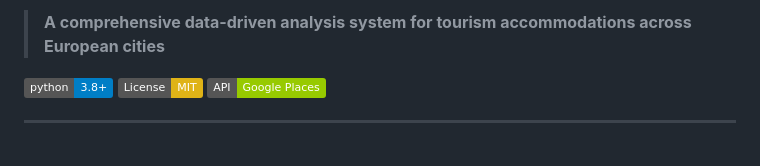
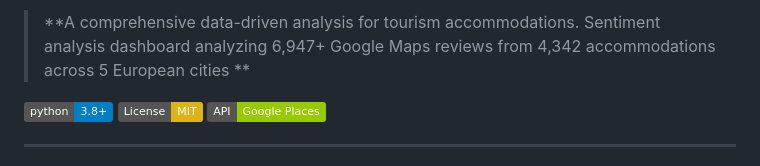
Before and after one commit to botondboros/Tourism-Sentiment-Analysis, a Markdown page: README.md, the part around the change. Rendered like a GitHub page; badges without logos.

```diff
--- a/README.md
+++ b/README.md
@@ -1,4 +1,4 @@
-> **A comprehensive data-driven analysis system for tourism accommodations across European cities**
+> **A comprehensive data-driven analysis for tourism accommodations. Sentiment analysis dashboard analyzing 6,947+ Google Maps reviews from 4,342 accommodations across 5 European cities **
 
 [![Python 3.8+](https://img.shields.io/badge/python-3.8+-blue.svg)](https://www.python.org/downloads/)
 [![License: MIT](https://img.shields.io/badge/License-MIT-yellow.svg)](https://opensource.org/licenses/MIT)
```
